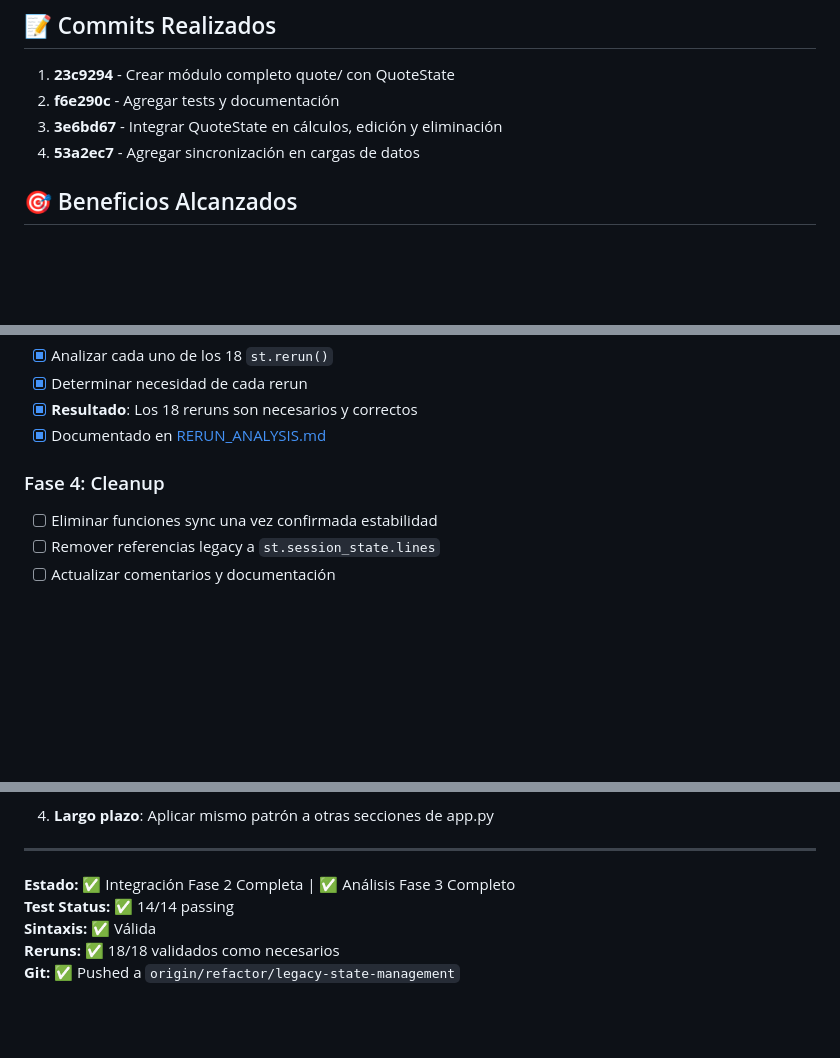
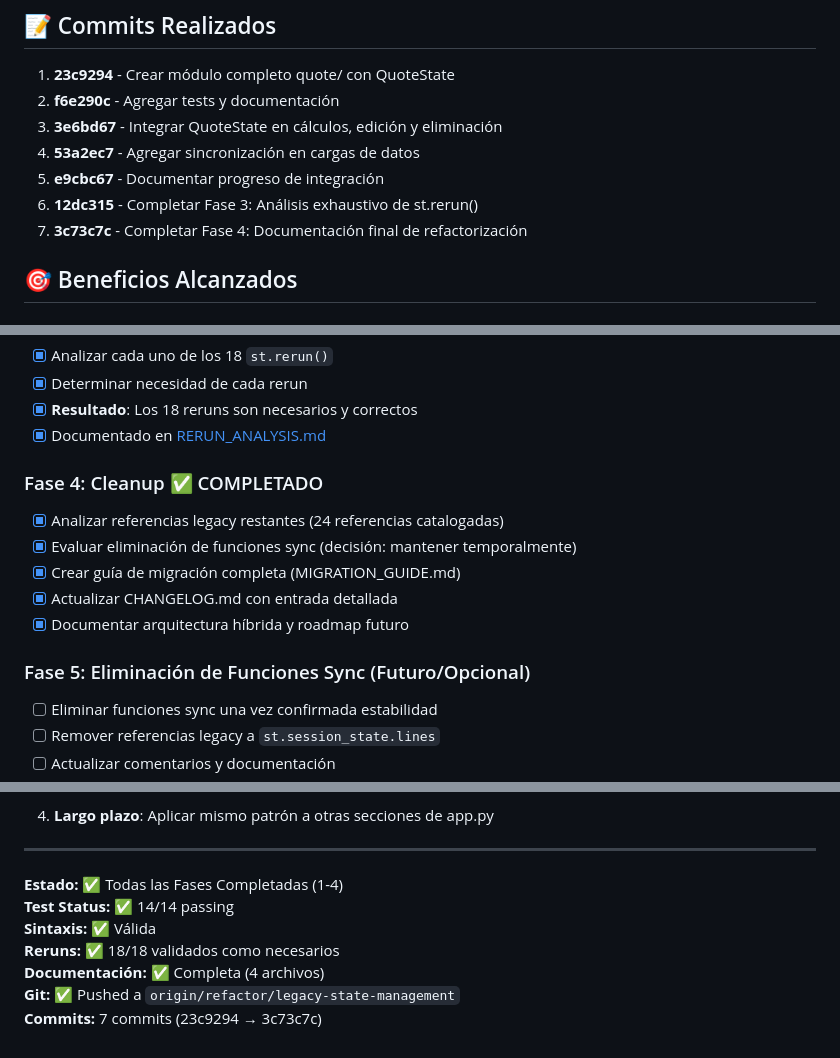
Before and after one commit to B10sp4rt4n/DynamiQuote, a Markdown page: INTEGRATION_PROGRESS.md, 3 parts joined by grey strips. GitHub-like rendering; blank space fills up the shorter version.

Commit message:
Actualizar INTEGRATION_PROGRESS con Fase 4 completada
- Marcar Fase 4 como completada
- Agregar commits 5-7 a la lista
- Actualizar estado final con todas las fases
- 7 commits totales: 23c9294 → 3c73c7c

```diff
--- a/INTEGRATION_PROGRESS.md
+++ b/INTEGRATION_PROGRESS.md
@@ -51,6 +51,9 @@
 2. **f6e290c** - Agregar tests y documentación
 3. **3e6bd67** - Integrar QuoteState en cálculos, edición y eliminación
 4. **53a2ec7** - Agregar sincronización en cargas de datos
+5. **e9cbc67** - Documentar progreso de integración
+6. **12dc315** - Completar Fase 3: Análisis exhaustivo de st.rerun()
+7. **3c73c7c** - Completar Fase 4: Documentación final de refactorización
 
 ## 🎯 Beneficios Alcanzados
 
@@ -104,7 +107,14 @@ def sync_legacy_to_quote_state():
 - [x] **Resultado**: Los 18 reruns son necesarios y correctos
 - [x] Documentado en [RERUN_ANALYSIS.md](RERUN_ANALYSIS.md)
 
-### Fase 4: Cleanup
+### Fase 4: Cleanup ✅ COMPLETADO
+- [x] Analizar referencias legacy restantes (24 referencias catalogadas)
+- [x] Evaluar eliminación de funciones sync (decisión: mantener temporalmente)
+- [x] Crear guía de migración completa (MIGRATION_GUIDE.md)
+- [x] Actualizar CHANGELOG.md con entrada detallada
+- [x] Documentar arquitectura híbrida y roadmap futuro
+
+### Fase 5: Eliminación de Funciones Sync (Futuro/Opcional)
 - [ ] Eliminar funciones sync una vez confirmada estabilidad
 - [ ] Remover referencias legacy a `st.session_state.lines`
 - [ ] Actualizar comentarios y documentación
@@ -142,8 +152,10 @@ Ninguno. La sintaxis es válida y los tests pasan.
 
 ---
 
-**Estado:** ✅ Integración Fase 2 Completa | ✅ Análisis Fase 3 Completo
+**Estado:** ✅ Todas las Fases Completadas (1-4)
 **Test Status:** ✅ 14/14 passing
 **Sintaxis:** ✅ Válida
 **Reruns:** ✅ 18/18 validados como necesarios
+**Documentación:** ✅ Completa (4 archivos)
 **Git:** ✅ Pushed a `origin/refactor/legacy-state-management`
+**Commits:** 7 commits (23c9294 → 3c73c7c)
```
